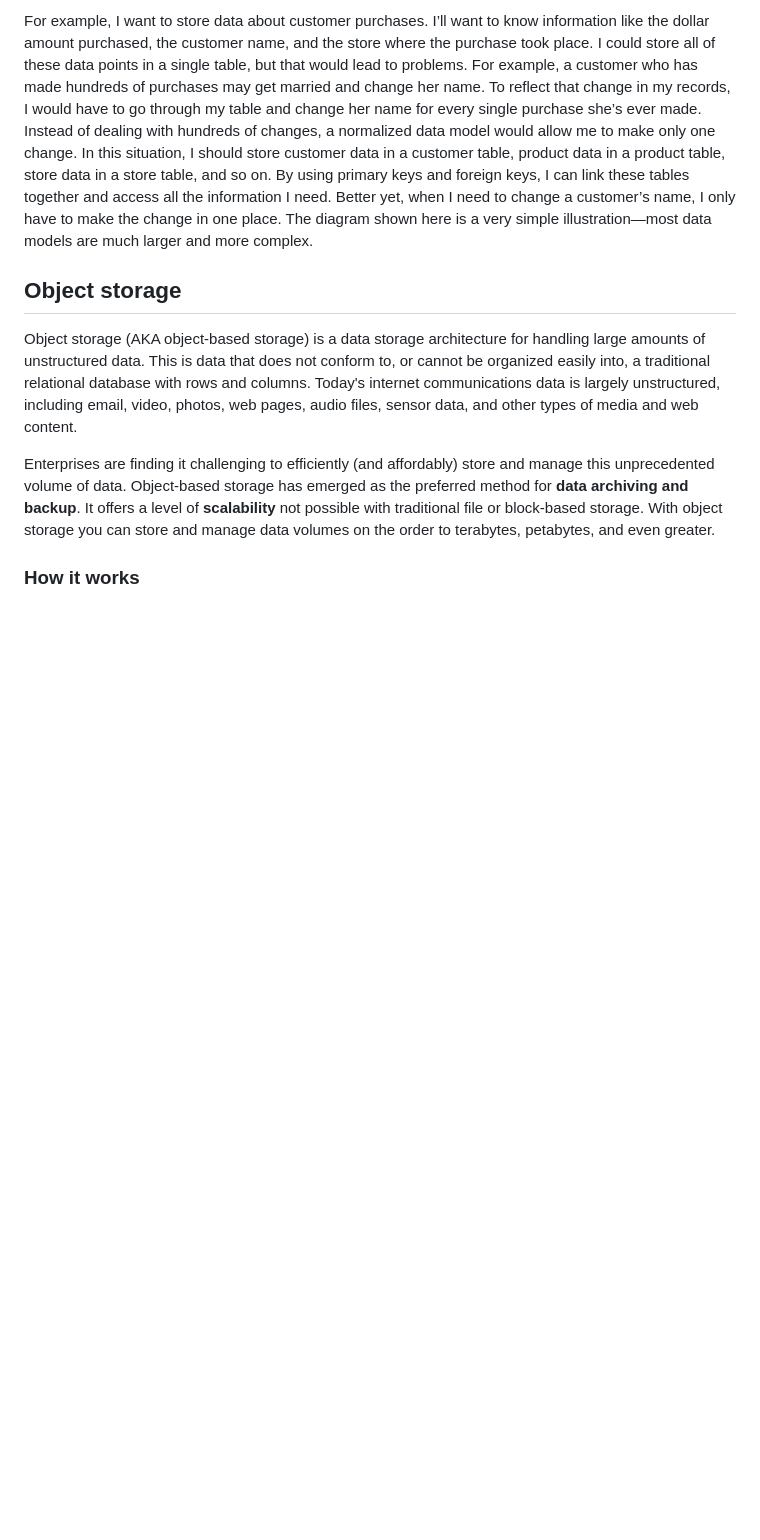
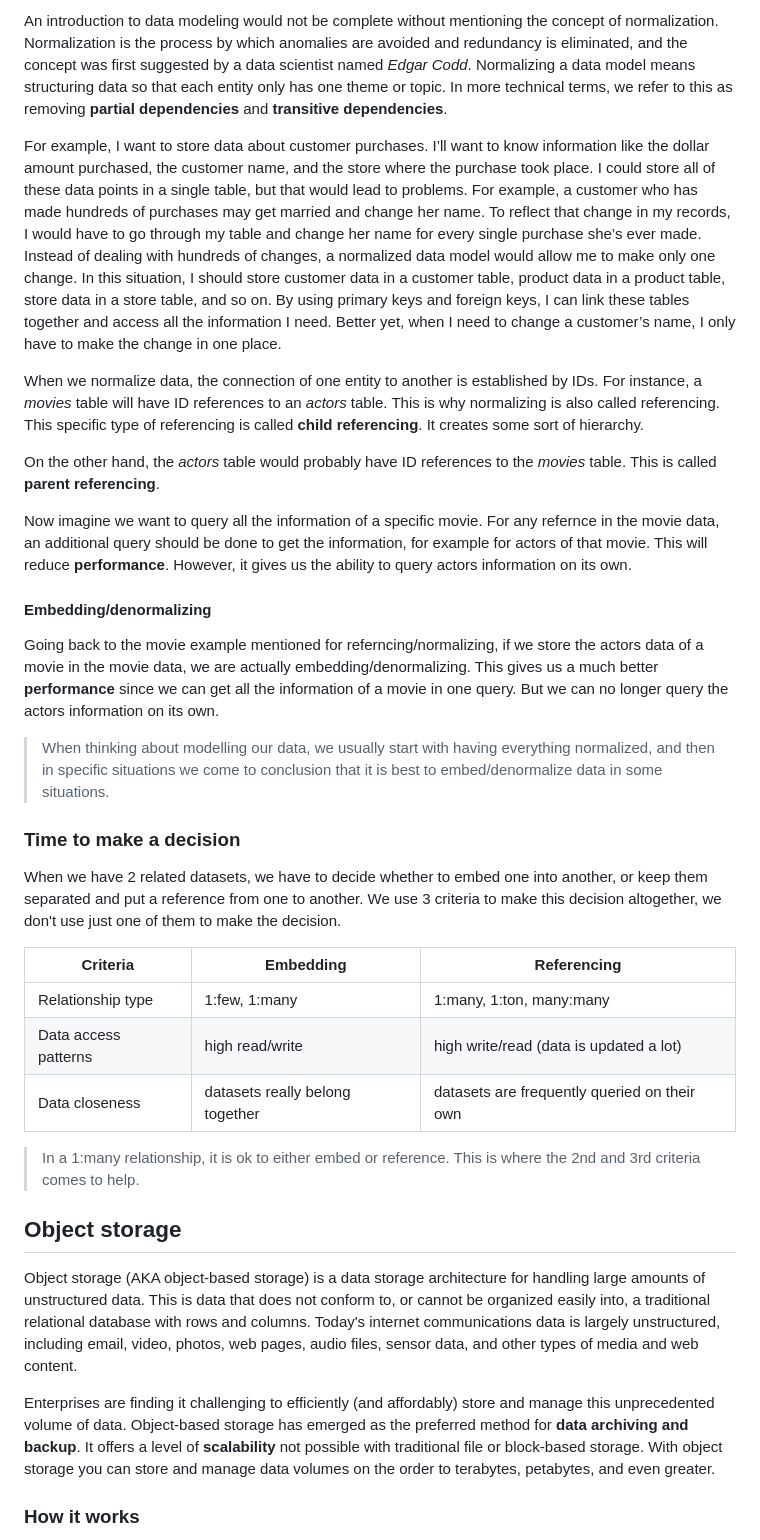
Before and after one commit to omidarmat/webDevNotes, a Markdown page: postgreSql/postgreSql.md, the part around the change printed below. Rendered like a GitHub page; blank space fills up the shorter version.

```diff
--- a/postgreSql/postgreSql.md
+++ b/postgreSql/postgreSql.md
@@ -69,5 +84,31 @@ An introduction to data modeling would not be complete without mentioning the co
 
-For example, I want to store data about customer purchases. I’ll want to know information like the dollar amount purchased, the customer name, and the store where the purchase took place. I could store all of these data points in a single table, but that would lead to problems. For example, a customer who has made hundreds of purchases may get married and change her name. To reflect that change in my records, I would have to go through my table and change her name for every single purchase she’s ever made. Instead of dealing with hundreds of changes, a normalized data model would allow me to make only one change. In this situation, I should store customer data in a customer table, product data in a product table, store data in a store table, and so on. By using primary keys and foreign keys, I can link these tables together and access all the information I need. Better yet, when I need to change a customer’s name, I only have to make the change in one place. The diagram shown here is a very simple illustration—most data models are much larger and more complex.
+An introduction to data modeling would not be complete without mentioning the concept of normalization. Normalization is the process by which anomalies are avoided and redundancy is eliminated, and the concept was first suggested by a data scientist named _Edgar Codd_. Normalizing a data model means structuring data so that each entity only has one theme or topic. In more technical terms, we refer to this as removing **partial dependencies** and **transitive dependencies**.
+
+For example, I want to store data about customer purchases. I’ll want to know information like the dollar amount purchased, the customer name, and the store where the purchase took place. I could store all of these data points in a single table, but that would lead to problems. For example, a customer who has made hundreds of purchases may get married and change her name. To reflect that change in my records, I would have to go through my table and change her name for every single purchase she’s ever made. Instead of dealing with hundreds of changes, a normalized data model would allow me to make only one change. In this situation, I should store customer data in a customer table, product data in a product table, store data in a store table, and so on. By using primary keys and foreign keys, I can link these tables together and access all the information I need. Better yet, when I need to change a customer’s name, I only have to make the change in one place.
+
+When we normalize data, the connection of one entity to another is established by IDs. For instance, a _movies_ table will have ID references to an _actors_ table. This is why normalizing is also called referencing. This specific type of referencing is called **child referencing**. It creates some sort of hierarchy.
+
+On the other hand, the _actors_ table would probably have ID references to the _movies_ table. This is called **parent referencing**.
+
+Now imagine we want to query all the information of a specific movie. For any refernce in the movie data, an additional query should be done to get the information, for example for actors of that movie. This will reduce **performance**. However, it gives us the ability to query actors information on its own.
+
+#### **Embedding/denormalizing**
+
+Going back to the movie example mentioned for referncing/normalizing, if we store the actors data of a movie in the movie data, we are actually embedding/denormalizing. This gives us a much better **performance** since we can get all the information of a movie in one query. But we can no longer query the actors information on its own.
+
+> When thinking about modelling our data, we usually start with having everything normalized, and then in specific situations we come to conclusion that it is best to embed/denormalize data in some situations.
+
+### **Time to make a decision**
+
+When we have 2 related datasets, we have to decide whether to embed one into another, or keep them separated and put a reference from one to another. We use 3 criteria to make this decision altogether, we don't use just one of them to make the decision.
+
+| Criteria             | Embedding                       | Referencing                                  |
+| -------------------- | ------------------------------- | -------------------------------------------- |
+| Relationship type    | 1:few, 1:many                   | 1:many, 1:ton, many:many                     |
+| Data access patterns | high read/write                 | high write/read (data is updated a lot)      |
+| Data closeness       | datasets really belong together | datasets are frequently queried on their own |
+
+> In a 1:many relationship, it is ok to either embed or reference. This is where the 2nd and 3rd criteria comes to help.
 
 ## **Object storage**
 
```
Also changed, not shown: other parts of postgreSql/postgreSql.md (+22 -7 lines).
